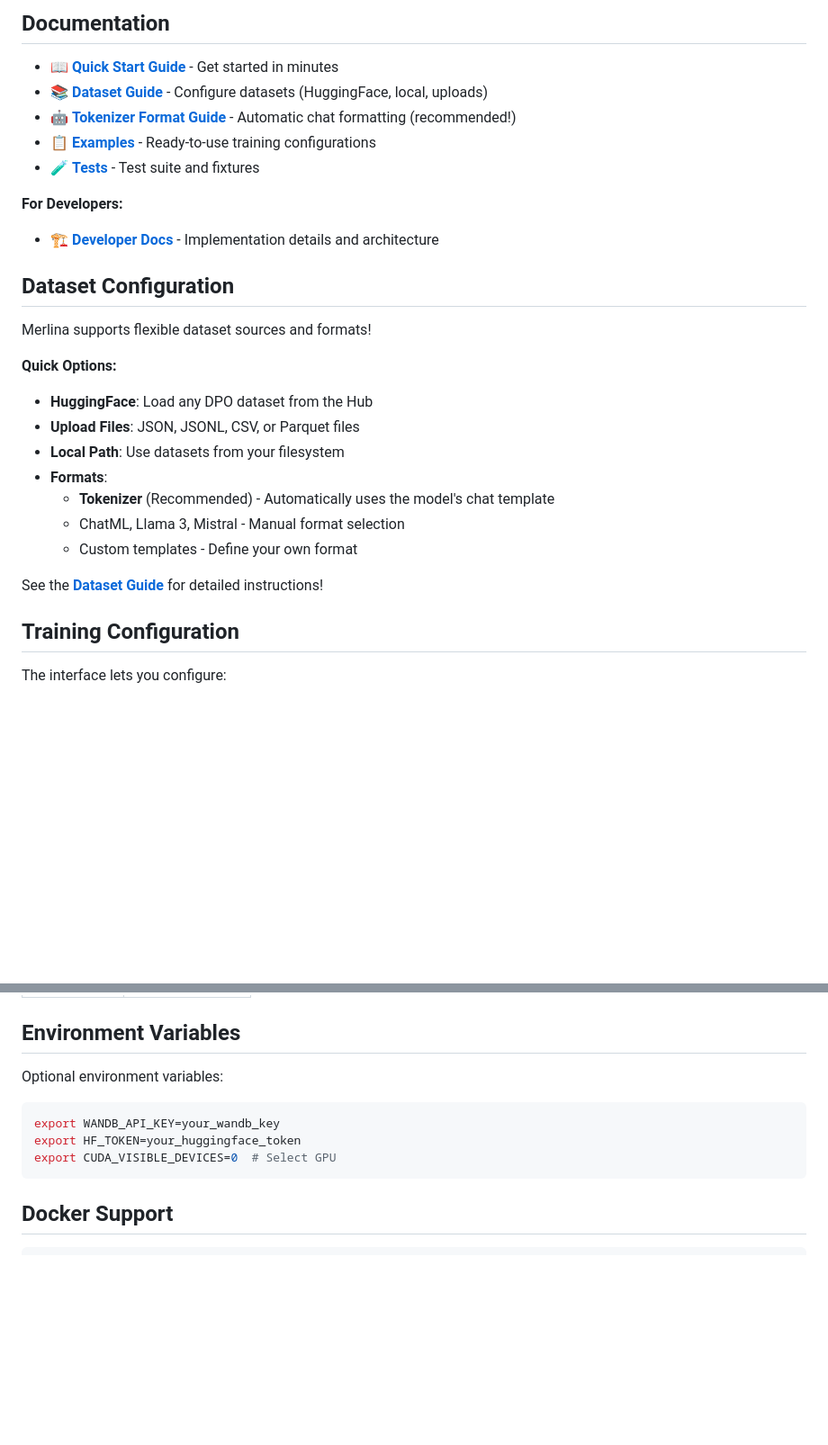
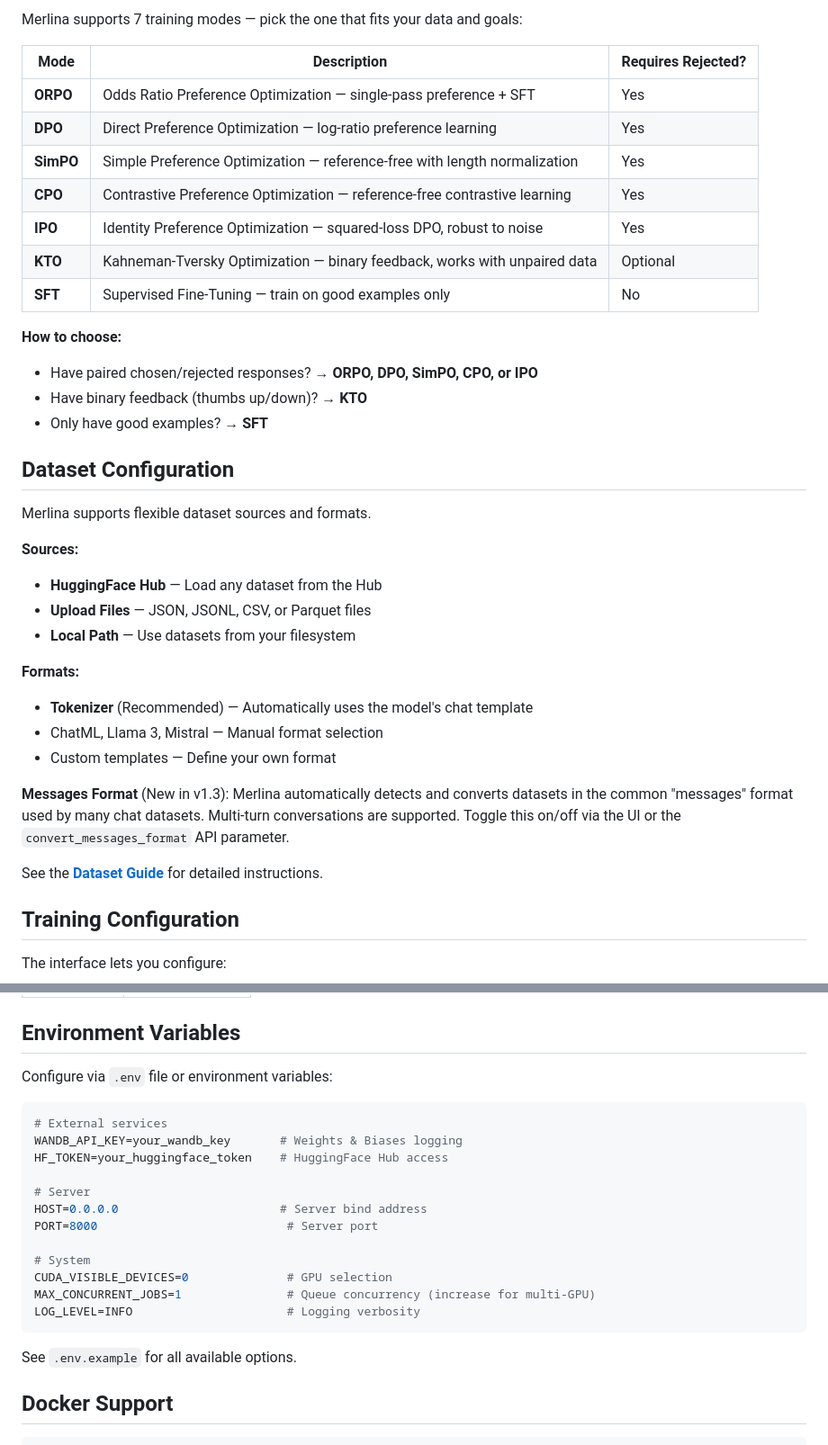
Before and after one commit to Schneewolf-Labs/Merlina, a Markdown page: README.md, 2 parts joined by grey strips. Shown at 90% size. GitHub-like rendering; blank space fills up the shorter version.

````diff
--- a/README.md
+++ b/README.md
@@ -107,29 +58,39 @@ huggingface-hub>=0.19.0
 
-## Documentation
+Merlina supports 7 training modes — pick the one that fits your data and goals:
 
-- 📖 **[Quick Start Guide](docs/user/quick-start.md)** - Get started in minutes
-- 📚 **[Dataset Guide](docs/user/dataset-guide.md)** - Configure datasets (HuggingFace, local, uploads)
-- 🤖 **[Tokenizer Format Guide](docs/user/tokenizer-format.md)** - Automatic chat formatting (recommended!)
-- 📋 **[Examples](examples/)** - Ready-to-use training configurations
-- 🧪 **[Tests](tests/)** - Test suite and fixtures
+| Mode | Description | Requires Rejected? |
+|------|-------------|-------------------|
+| **ORPO** | Odds Ratio Preference Optimization — single-pass preference + SFT | Yes |
+| **DPO** | Direct Preference Optimization — log-ratio preference learning | Yes |
+| **SimPO** | Simple Preference Optimization — reference-free with length normalization | Yes |
+| **CPO** | Contrastive Preference Optimization — reference-free contrastive learning | Yes |
+| **IPO** | Identity Preference Optimization — squared-loss DPO, robust to noise | Yes |
+| **KTO** | Kahneman-Tversky Optimization — binary feedback, works with unpaired data | Optional |
+| **SFT** | Supervised Fine-Tuning — train on good examples only | No |
 
-**For Developers:**
-- 🏗️ **[Developer Docs](docs/dev/)** - Implementation details and architecture
+**How to choose:**
+- Have paired chosen/rejected responses? → **ORPO, DPO, SimPO, CPO, or IPO**
+- Have binary feedback (thumbs up/down)? → **KTO**
+- Only have good examples? → **SFT**
 
 ## Dataset Configuration
 
-Merlina supports flexible dataset sources and formats!
+Merlina supports flexible dataset sources and formats.
 
-**Quick Options:**
-- **HuggingFace**: Load any DPO dataset from the Hub
-- **Upload Files**: JSON, JSONL, CSV, or Parquet files
-- **Local Path**: Use datasets from your filesystem
-- **Formats**:
-  - **Tokenizer** (Recommended) - Automatically uses the model's chat template
-  - ChatML, Llama 3, Mistral - Manual format selection
-  - Custom templates - Define your own format
+**Sources:**
+- **HuggingFace Hub** — Load any dataset from the Hub
+- **Upload Files** — JSON, JSONL, CSV, or Parquet files
+- **Local Path** — Use datasets from your filesystem
 
-See the **[Dataset Guide](docs/user/dataset-guide.md)** for detailed instructions!
+**Formats:**
+- **Tokenizer** (Recommended) — Automatically uses the model's chat template
+- ChatML, Llama 3, Mistral — Manual format selection
+- Custom templates — Define your own format
+
+**Messages Format** (New in v1.3):
+Merlina automatically detects and converts datasets in the common "messages" format used by many chat datasets. Multi-turn conversations are supported. Toggle this on/off via the UI or the `convert_messages_format` API parameter.
+
+See the **[Dataset Guide](docs/user/dataset-guide.md)** for detailed instructions.
 
 ## Training Configuration
 
@@ -161,13 +196,24 @@ With 4-bit quantization enabled (default):
 
 ## Environment Variables
 
-Optional environment variables:
+Configure via `.env` file or environment variables:
 
 ```bash
-export WANDB_API_KEY=your_wandb_key
-export HF_TOKEN=your_huggingface_token
-export CUDA_VISIBLE_DEVICES=0  # Select GPU
+# External services
+WANDB_API_KEY=your_wandb_key       # Weights & Biases logging
+HF_TOKEN=your_huggingface_token    # HuggingFace Hub access
+
+# Server
+HOST=0.0.0.0                       # Server bind address
+PORT=8000                           # Server port
+
+# System
+CUDA_VISIBLE_DEVICES=0              # GPU selection
+MAX_CONCURRENT_JOBS=1               # Queue concurrency (increase for multi-GPU)
+LOG_LEVEL=INFO                      # Logging verbosity
 ```
+
+See `.env.example` for all available options.
 
 ## Docker Support
 
````
Also changed, not shown: other parts of README.md (+112 -73 lines).
